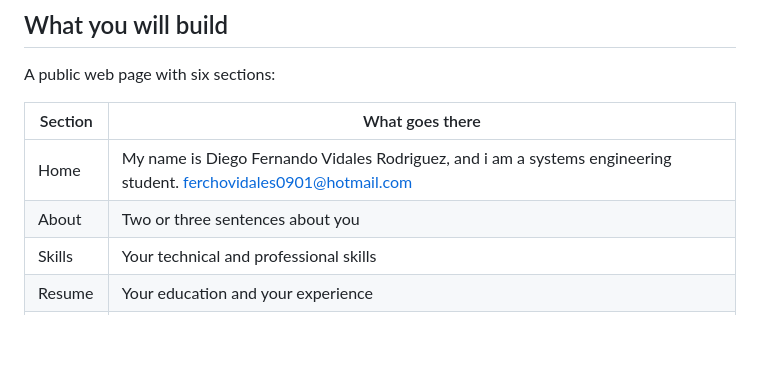
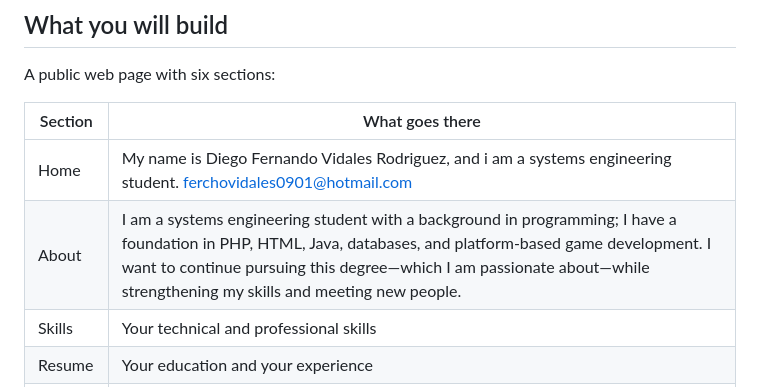
Before and after one commit to DIEGOFERNANDO2006/Diego-Ingles-II, a Markdown page: README.md, the part around the change. Drawn GitHub-style; blank space fills up the shorter version.

```diff
--- a/README.md
+++ b/README.md
@@ -14,7 +14,7 @@ A public web page with six sections:
 | Section | What goes there |
 |---|---|
 | Home | My name is Diego Fernando Vidales Rodriguez, and i am a systems engineering student. ferchovidales0901@hotmail.com|
-| About | Two or three sentences about you |
+| About |I am a systems engineering student with a background in programming; I have a foundation in PHP, HTML, Java, databases, and platform-based game development. I want to continue pursuing this degree—which I am passionate about—while strengthening my skills and meeting new people.|
 | Skills | Your technical and professional skills |
 | Resume | Your education and your experience |
 | Projects | The projects you have built |
```
